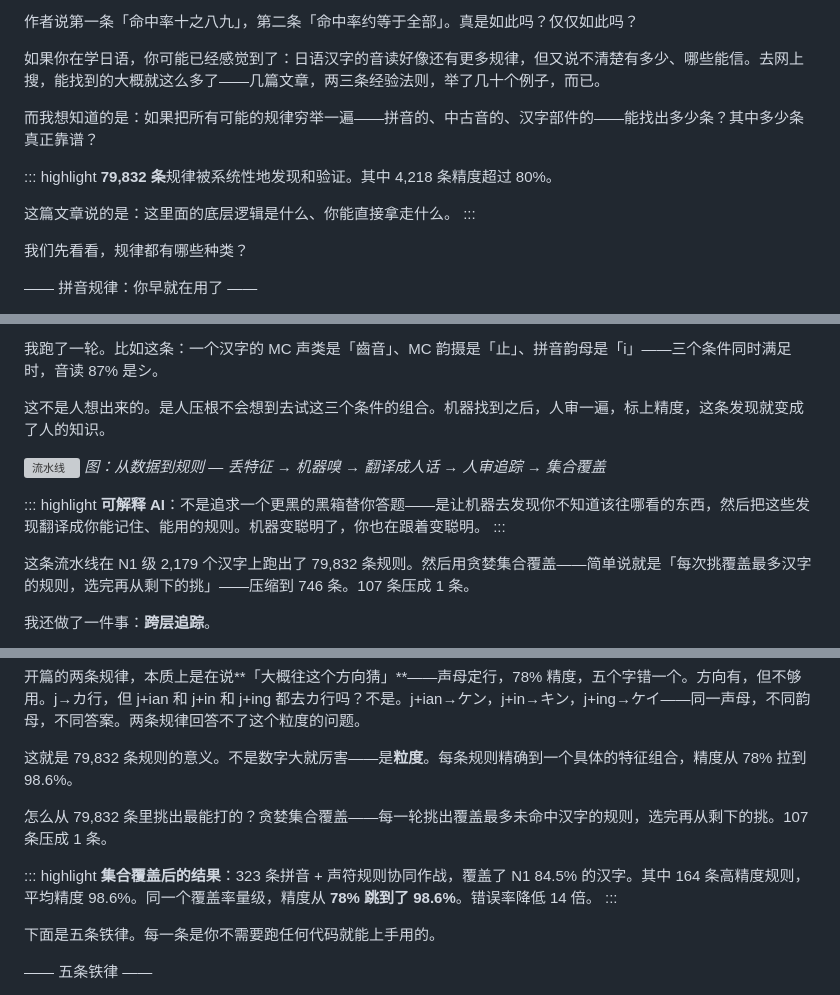
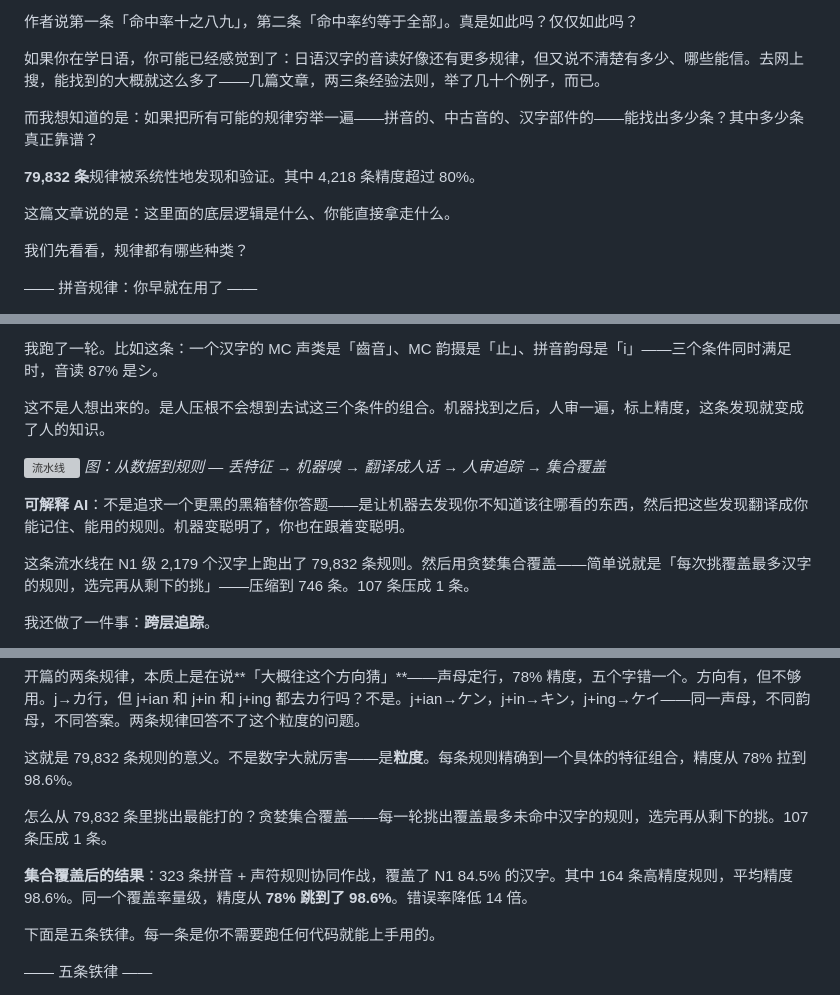
Before and after one commit to 5Mcv4He/kanji-on, a Markdown page: docs/article.md, 3 parts joined by grey strips. GitHub-like rendering; grey boxes are pictures that could not be loaded.

```diff
--- a/docs/article.md
+++ b/docs/article.md
@@ -15,11 +15,9 @@
 
 而我想知道的是：如果把所有可能的规律穷举一遍——拼音的、中古音的、汉字部件的——能找出多少条？其中多少条真正靠谱？
 
-::: highlight
 **79,832 条**规律被系统性地发现和验证。其中 4,218 条精度超过 80%。
 
 这篇文章说的是：这里面的底层逻辑是什么、你能直接拿走什么。
-:::
 
 我们先看看，规律都有哪些种类？
 
@@ -107,9 +101,7 @@ g+uan → カン，是人先决定「检查拼音组合能不能预测音读」
 ![流水线](images/2026-05-04/pipeline-diagram.png)
 *图：从数据到规则 — 丢特征 → 机器嗅 → 翻译成人话 → 人审追踪 → 集合覆盖*
 
-::: highlight
 **可解释 AI**：不是追求一个更黑的黑箱替你答题——是让机器去发现你不知道该往哪看的东西，然后把这些发现翻译成你能记住、能用的规则。机器变聪明了，你也在跟着变聪明。
-:::
 
 这条流水线在 N1 级 2,179 个汉字上跑出了 79,832 条规则。然后用贪婪集合覆盖——简单说就是「每次挑覆盖最多汉字的规则，选完再从剩下的挑」——压缩到 746 条。107 条压成 1 条。
 
@@ -144,9 +136,7 @@ g+uan → カン，是人先决定「检查拼音组合能不能预测音读」
 
 怎么从 79,832 条里挑出最能打的？贪婪集合覆盖——每一轮挑出覆盖最多未命中汉字的规则，选完再从剩下的挑。107 条压成 1 条。
 
-::: highlight
 **集合覆盖后的结果**：323 条拼音 + 声符规则协同作战，覆盖了 N1 84.5% 的汉字。其中 164 条高精度规则，平均精度 98.6%。同一个覆盖率量级，精度从 **78% 跳到了 98.6%**。错误率降低 14 倍。
-:::
 
 下面是五条铁律。每一条是你不需要跑任何代码就能上手用的。
 
```
Also changed, not shown: other parts of docs/article.md (+33 -53 lines).
